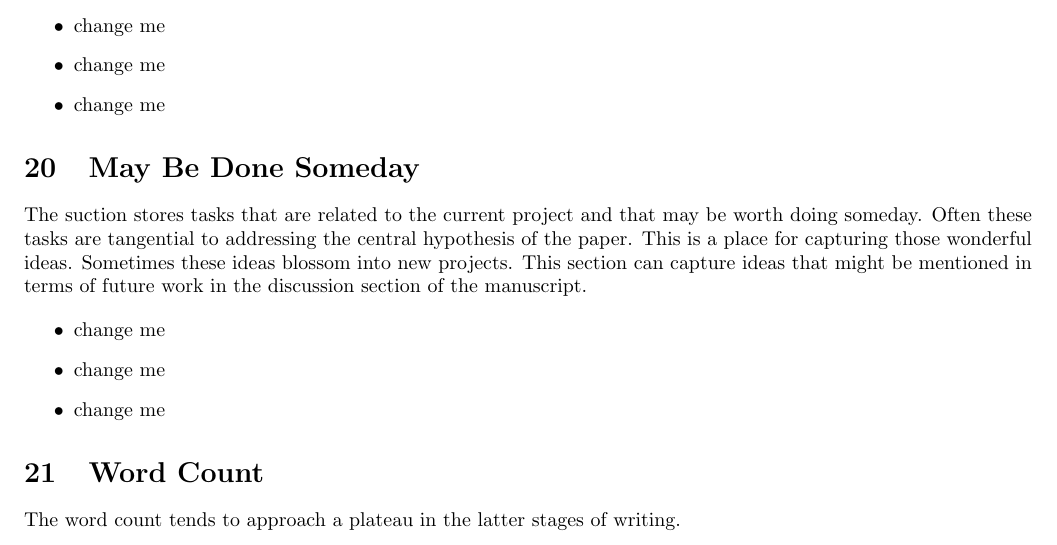
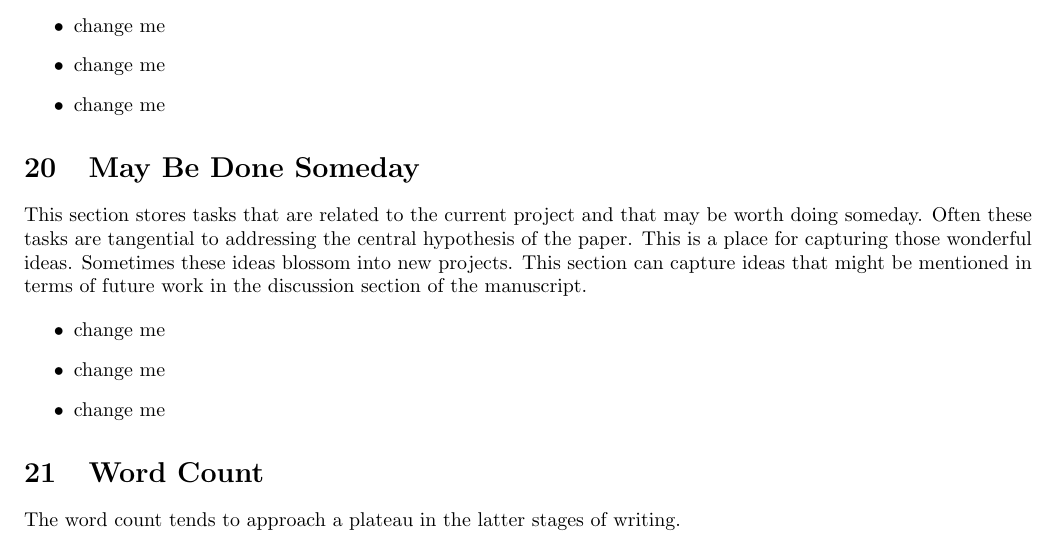
Before and after one commit to MooersLab/writingLogTemplate, a LaTeX document (writingLogTemplate.tex): part of page 8 of 11, cut so that both start at the same text. Compiled offline with pdfLaTeX.

Commit message:
Update writingLogTemplate.tex

```diff
--- a/writingLogTemplate.tex
+++ b/writingLogTemplate.tex
@@ -390,7 +390,7 @@ The book ``Time Power'' by Charles Hobbs provides helpful helpful guidance.
 \section{May Be Done Someday}
 \index{To be done someday}
 
-The suction stores tasks that are related to the current project and that may be worth doing someday.
+This section stores tasks that are related to the current project and that may be worth doing someday.
 Often these tasks are tangential to addressing the central hypothesis of the paper.
 This is a place for capturing those wonderful ideas.
 Sometimes these ideas blossom into new projects.
```
